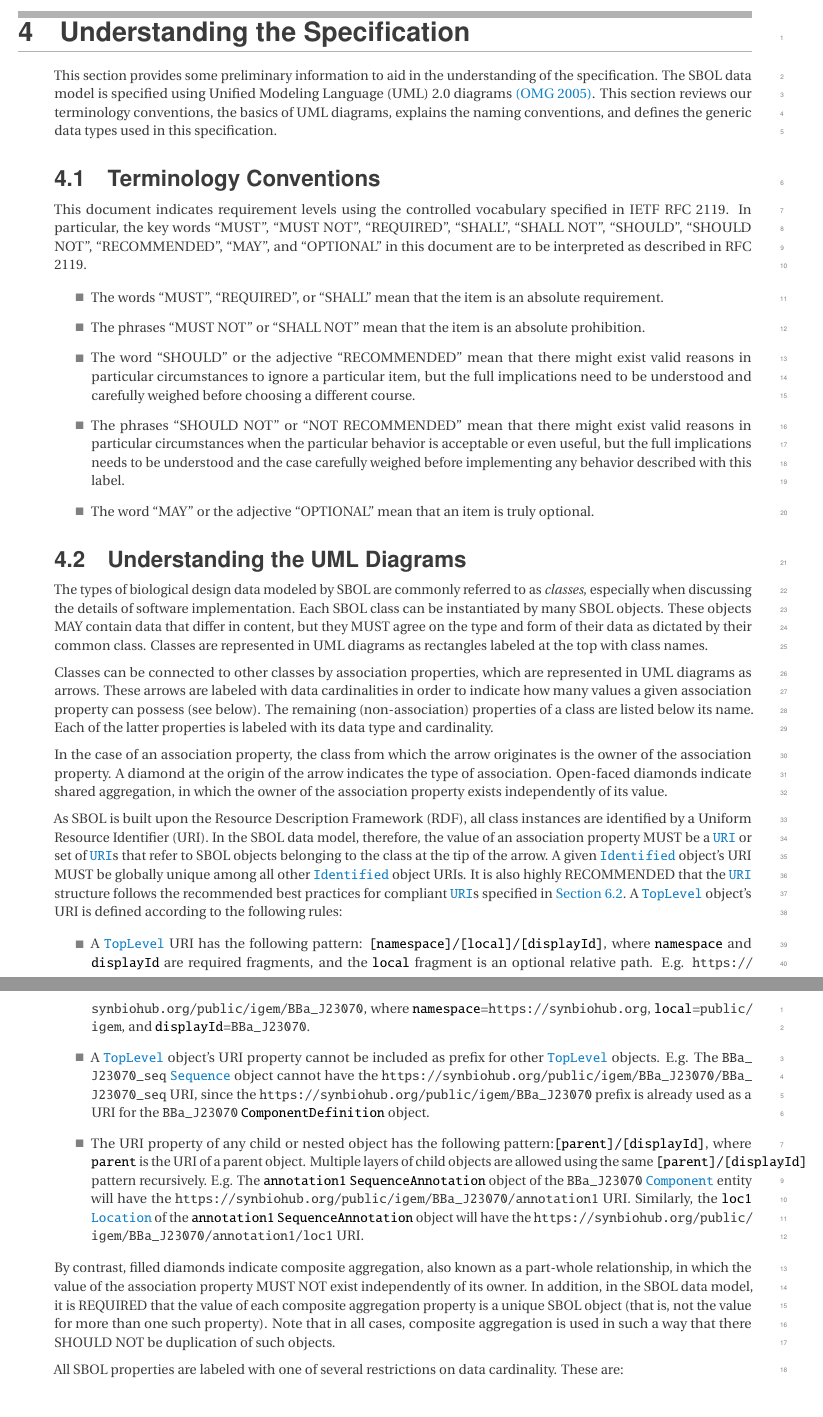
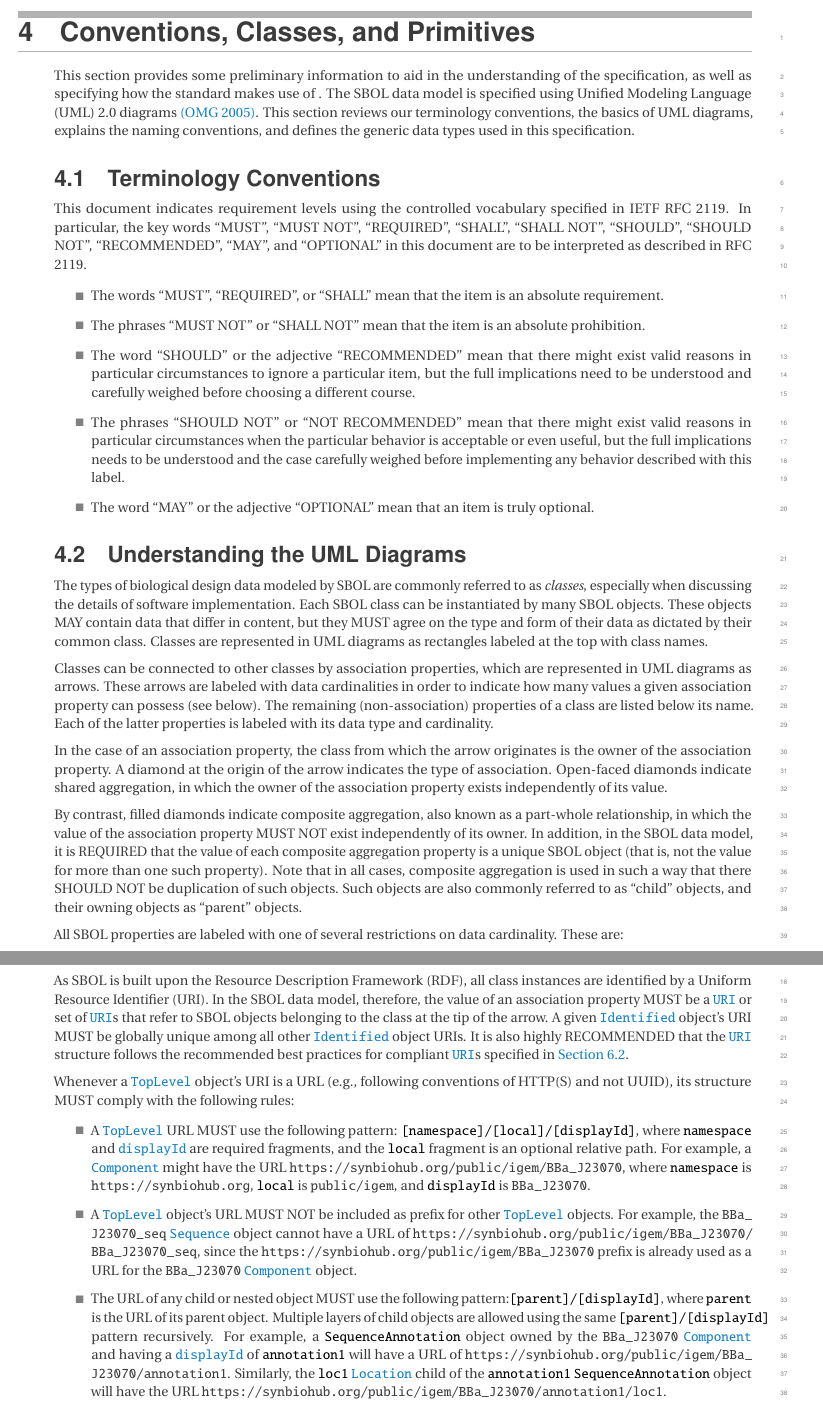
Before and after one commit to SynBioDex/SBOL-specification, a LaTeX document (sbol3.tex, which reads vocabulary.tex): two parts of pages 10 and 11 of 91, joined at a grey line, cut at the place of the change. Compiled offline with pdfLaTeX.

Commit message:
renamed, reorganized, and improved this section

```diff
--- a/vocabulary.tex
+++ b/vocabulary.tex
@@ -1,8 +1,8 @@
 % -----------------------------------------------------------------------------
-\section{Understanding the Specification}
+\section{Conventions, Classes, and Primitives}
 % -----------------------------------------------------------------------------
 
-This section provides some preliminary information to aid in the understanding of the specification. The SBOL data model is specified using Unified Modeling Language (UML) 2.0 diagrams \href{http://www.omg.org/spec/UML/2.0/}{(OMG 2005)}. This section reviews our terminology conventions, the basics of UML diagrams, explains the naming conventions, and defines the generic data types used in this specification.
+This section provides some preliminary information to aid in the understanding of the specification, as well as specifying how the standard makes use of . The SBOL data model is specified using Unified Modeling Language (UML) 2.0 diagrams \href{http://www.omg.org/spec/UML/2.0/}{(OMG 2005)}. This section reviews our terminology conventions, the basics of UML diagrams, explains the naming conventions, and defines the generic data types used in this specification.
 
 \subsection{Terminology Conventions}
 
@@ -26,21 +26,10 @@ Classes can be connected to other classes by association properties, which are r
 
 In the case of an association property, the class from which the arrow originates is the owner of the association property. A diamond at the origin of the arrow indicates the type of association. Open-faced diamonds indicate shared aggregation, in which the owner of the association property exists independently of its value.
 
-As SBOL is built upon the Resource Description Framework (RDF), all class instances are identified by a Uniform Resource Identifier (URI).  In the SBOL data model, therefore, the value of an association property MUST be a \sbol{URI} or set of \sbol{URI}s that refer to SBOL objects belonging to the class at the tip of the arrow.  A given \sbol{Identified} object's URI MUST be globally unique among all other \sbol{Identified} object URIs. It is also highly RECOMMENDED that the \sbol{URI} structure follows the recommended best practices for compliant \sbol{URI}s specified in \ref{sec:compliant}.  A \sbol{TopLevel} object's URI is defined according to the following rules:
-
-\begin{itemize}
-
- \item A \sbol{TopLevel} URI has the following pattern:
-  \texttt{[namespace]/[local]/[displayId]},  where \texttt{namespace} and \texttt{displayId} are required fragments, and the \texttt{local} fragment is an optional relative path. E.g. \path{https://synbiohub.org/public/igem/BBa_J23070}, where \texttt{namespace}=\path{https://synbiohub.org}, \texttt{local}=\path{public/igem}, and \texttt{displayId}=\path{BBa_J23070}.
-
-  \item A \sbol{TopLevel} object's URI property cannot be included as prefix for other \sbol{TopLevel} objects. E.g. The \path{BBa_J23070_seq} \sbol{Sequence} object cannot have the \path{https://synbiohub.org/public/igem/BBa_J23070/BBa_J23070_seq} URI, since the \path{https://synbiohub.org/public/igem/BBa_J23070} prefix is already used as a URI for the \path{BBa_J23070} \sbol{ComponentDefinition} object.
-  \item The URI property of any child or nested object has the following pattern:\texttt{[parent]/[displayId]}, where \texttt{parent} is the URI of a parent object. Multiple layers of child objects are allowed using the same \texttt{[parent]/[displayId]} pattern recursively. E.g. The \texttt{annotation1} \sbol{SequenceAnnotation} object of the \path{BBa_J23070} \sbol{Component} entity will have the \path{https://synbiohub.org/public/igem/BBa_J23070/annotation1} URI. Similarly, the \texttt{loc1} \sbol{Location} of the \texttt{annotation1} \sbol{SequenceAnnotation} object will have the \path{https://synbiohub.org/public/igem/BBa_J23070/annotation1/loc1} URI.
-  \end{itemize}
-
-
 By contrast, filled diamonds indicate composite aggregation, also known as a part-whole relationship, in which the value of the association property MUST NOT exist independently of its owner.
 In addition, in the SBOL data model, it is REQUIRED that the value of each composite aggregation property is a unique SBOL object (that is, not the value for more than one such property).
 Note that in all cases, composite aggregation is used in such a way that there SHOULD NOT be duplication of such objects.
+Such objects are also commonly referred to as ``child'' objects, and their owning objects as ``parent'' objects.
 
 All SBOL properties are labeled with one of several restrictions on data cardinality. These are:
 
@@ -68,3 +63,22 @@ Properties, on the other hand, are named using lower camel case, meaning that th
+As SBOL is built upon the Resource Description Framework (RDF), all class instances are identified by a Uniform Resource Identifier (URI).  In the SBOL data model, therefore, the value of an association property MUST be a \sbol{URI} or set of \sbol{URI}s that refer to SBOL objects belonging to the class at the tip of the arrow.  A given \sbol{Identified} object's URI MUST be globally unique among all other \sbol{Identified} object URIs. It is also highly RECOMMENDED that the \sbol{URI} structure follows the recommended best practices for compliant \sbol{URI}s specified in \ref{sec:compliant}.
+
+Whenever a \sbol{TopLevel} object's URI is a URL (e.g., following conventions of HTTP(S) and not UUID), its structure MUST comply with the following rules:
+
+\begin{itemize}
+
+ \item A \sbol{TopLevel} URL MUST use the following pattern:
+  \texttt{[namespace]/[local]/[displayId]},  where \texttt{namespace} and \sbol{displayId} are required fragments, and the \texttt{local} fragment is an optional relative path.
+  	For example, a \sbol{Component} might have the URL~\path{https://synbiohub.org/public/igem/BBa_J23070}, where \texttt{namespace} is \path{https://synbiohub.org}, \texttt{local} is \path{public/igem}, and \texttt{displayId} is \path{BBa_J23070}.
+
+  \item A \sbol{TopLevel} object's URL MUST NOT be included as prefix for other \sbol{TopLevel} objects.
+  	For example, the \path{BBa_J23070_seq} \sbol{Sequence} object cannot have a URL of \path{https://synbiohub.org/public/igem/BBa_J23070/BBa_J23070_seq}, since the \path{https://synbiohub.org/public/igem/BBa_J23070} prefix is already used as a URL for the \path{BBa_J23070} \sbol{Component} object.
+
+  \item The URL of any child or nested object MUST use the following pattern:\texttt{[parent]/[displayId]}, where \texttt{parent} is the URL of its parent object.
+	Multiple layers of child objects are allowed using the same \texttt{[parent]/[displayId]} pattern recursively.
+	For example, a \sbol{SequenceAnnotation} object owned by the \path{BBa_J23070} \sbol{Component} and having a \sbol{displayId} of \texttt{annotation1} will have a URL of \path{https://synbiohub.org/public/igem/BBa_J23070/annotation1}.
+	Similarly, the \texttt{loc1} \sbol{Location} child of the \texttt{annotation1} \sbol{SequenceAnnotation} object will have the URL \path{https://synbiohub.org/public/igem/BBa_J23070/annotation1/loc1}.
+  \end{itemize}
+
 
 \subsection{Data Types}
 \label{sec:datatypes}
```
Also changed, not shown: vocabulary.tex (12 more changed lines).
